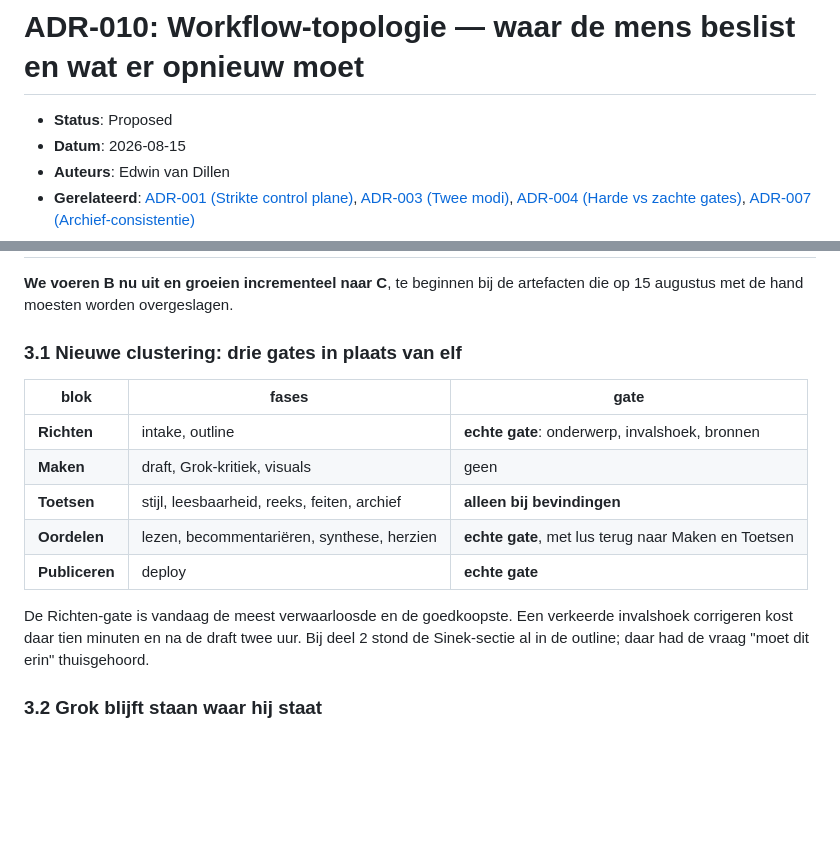
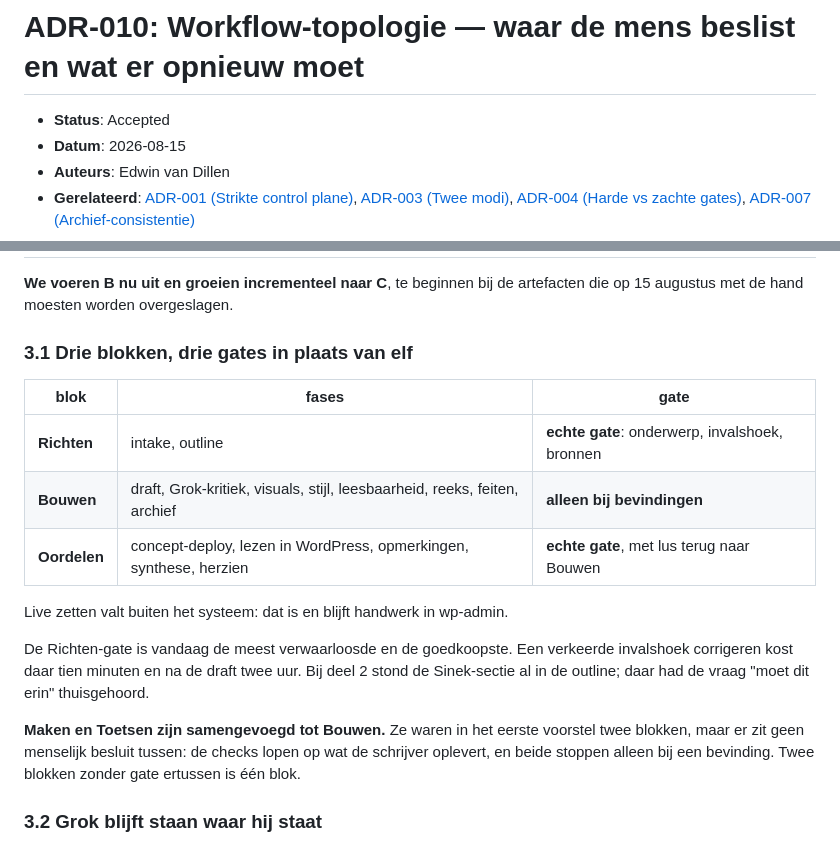
Before and after one commit to HobbyEd/blogpost-workflow, a Markdown page: adr/010-workflow-topologie-gates-en-oordeelsmoment.md, 2 parts joined by grey strips. Rendered like a GitHub page; blank space fills up the shorter version.

```diff
--- a/adr/010-workflow-topologie-gates-en-oordeelsmoment.md
+++ b/adr/010-workflow-topologie-gates-en-oordeelsmoment.md
@@ -1,6 +1,6 @@
 # ADR-010: Workflow-topologie — waar de mens beslist en wat er opnieuw moet
 
-* **Status**: Proposed
+* **Status**: Accepted
 * **Datum**: 2026-08-15
 * **Auteurs**: Edwin van Dillen
 * **Gerelateerd**: [ADR-001 (Strikte control plane)](001-strict-deterministic-control-plane.md), [ADR-003 (Twee modi)](003-two-phase-interactive-yolo-workflow.md), [ADR-004 (Harde vs zachte gates)](004-hard-soft-quality-gates-strategy.md), [ADR-007 (Archief-consistentie)](007-archival-alignment-validation-agent.md)
@@ -84,19 +84,24 @@ klasse fout die deze codebase al twee keer heeft laten zien.
 **We voeren B nu uit en groeien incrementeel naar C**, te beginnen bij de artefacten die op
 15 augustus met de hand moesten worden overgeslagen.
 
-### 3.1 Nieuwe clustering: drie gates in plaats van elf
+### 3.1 Drie blokken, drie gates in plaats van elf
 
 | blok | fases | gate |
 |---|---|---|
 | **Richten** | intake, outline | **echte gate**: onderwerp, invalshoek, bronnen |
-| **Maken** | draft, Grok-kritiek, visuals | geen |
-| **Toetsen** | stijl, leesbaarheid, reeks, feiten, archief | **alleen bij bevindingen** |
-| **Oordelen** | lezen, becommentariëren, synthese, herzien | **echte gate**, met lus terug naar Maken en Toetsen |
-| **Publiceren** | deploy | **echte gate** |
+| **Bouwen** | draft, Grok-kritiek, visuals, stijl, leesbaarheid, reeks, feiten, archief | **alleen bij bevindingen** |
+| **Oordelen** | concept-deploy, lezen in WordPress, opmerkingen, synthese, herzien | **echte gate**, met lus terug naar Bouwen |
+
+Live zetten valt buiten het systeem: dat is en blijft handwerk in wp-admin.
 
 De Richten-gate is vandaag de meest verwaarloosde en de goedkoopste. Een verkeerde
 invalshoek corrigeren kost daar tien minuten en na de draft twee uur. Bij deel 2 stond de
 Sinek-sectie al in de outline; daar had de vraag "moet dit erin" thuisgehoord.
+
+**Maken en Toetsen zijn samengevoegd tot Bouwen.** Ze waren in het eerste voorstel twee
+blokken, maar er zit geen menselijk besluit tussen: de checks lopen op wat de schrijver
+oplevert, en beide stoppen alleen bij een bevinding. Twee blokken zonder gate ertussen is
+één blok.
 
 ### 3.2 Grok blijft staan waar hij staat
 
```
Also changed, not shown: other parts of adr/010-workflow-topologie-gates-en-oordeelsmoment.md (+61 -22 lines), adr/README.md (+1 -1 lines).
